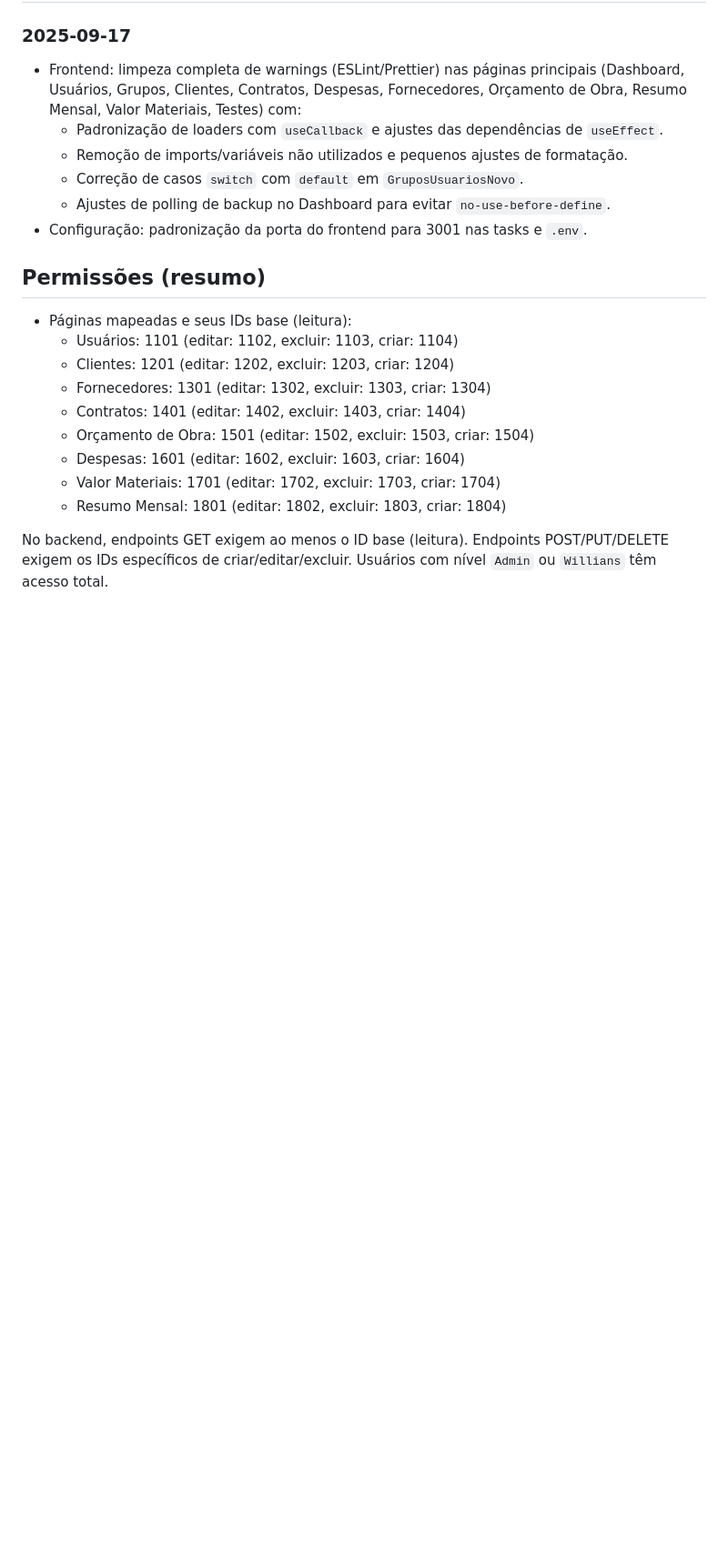
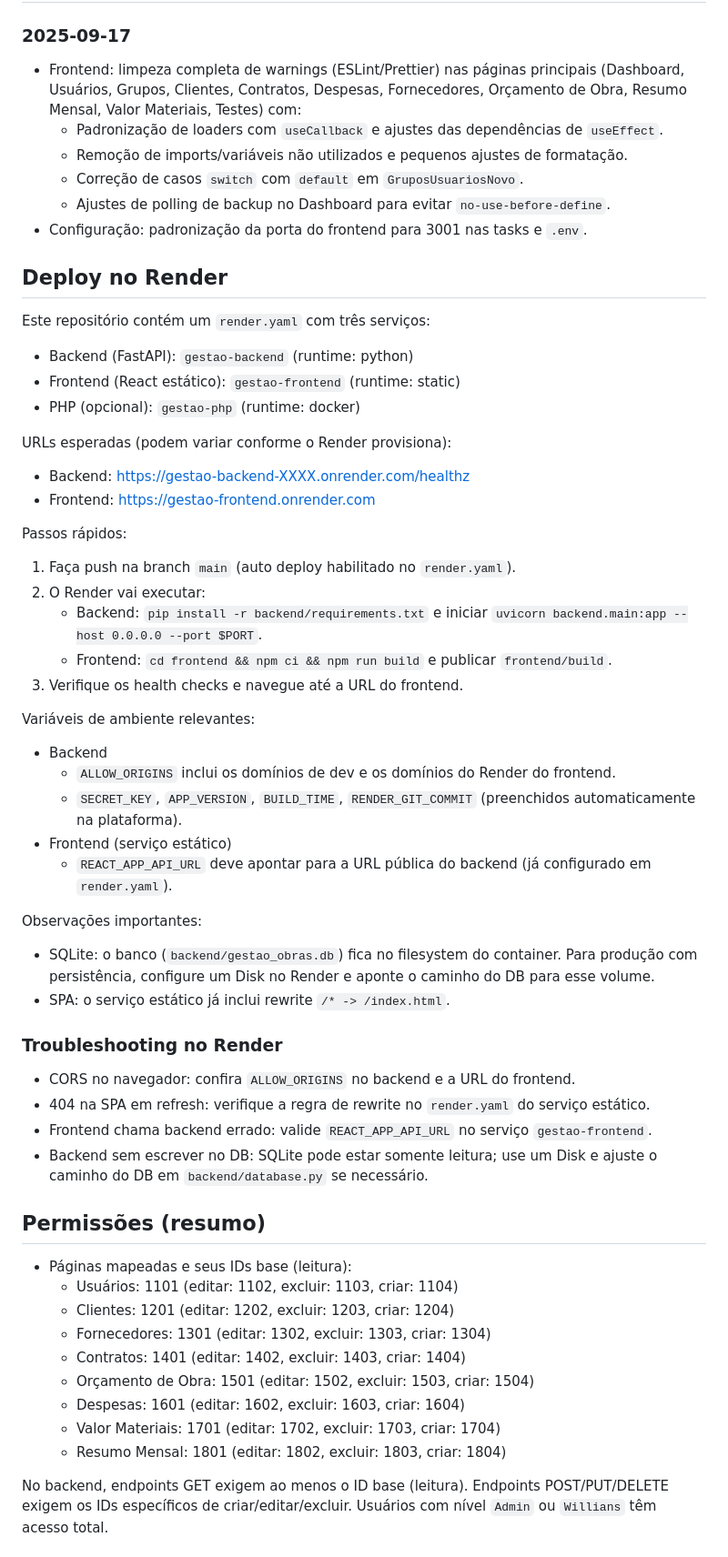
Before and after one commit to Willians1/gestao, a Markdown page: README.md, the part around the change. Shown: that part at 91% size. Rendered like a GitHub page; blank space fills up the shorter version.

Commit message:
docs(render): adicionar seção de deploy e troubleshooting; ajustar URLs e instruções

```diff
--- a/README.md
+++ b/README.md
@@ -81,6 +81,47 @@ Entidades usadas nas páginas: `cadastro_usuarios`, `clientes`, `contratos`, `de
   - Ajustes de polling de backup no Dashboard para evitar `no-use-before-define`.
 - Configuração: padronização da porta do frontend para 3001 nas tasks e `.env`.
 
+## Deploy no Render
+
+Este repositório contém um `render.yaml` com três serviços:
+
+- Backend (FastAPI): `gestao-backend` (runtime: python)
+- Frontend (React estático): `gestao-frontend` (runtime: static)
+- PHP (opcional): `gestao-php` (runtime: docker)
+
+URLs esperadas (podem variar conforme o Render provisiona):
+
+- Backend: <https://gestao-backend-XXXX.onrender.com/healthz>
+- Frontend: <https://gestao-frontend.onrender.com>
+
+Passos rápidos:
+
+1) Faça push na branch `main` (auto deploy habilitado no `render.yaml`).
+2) O Render vai executar:
+   - Backend: `pip install -r backend/requirements.txt` e iniciar `uvicorn backend.main:app --host 0.0.0.0 --port $PORT`.
+   - Frontend: `cd frontend && npm ci && npm run build` e publicar `frontend/build`.
+3) Verifique os health checks e navegue até a URL do frontend.
+
+Variáveis de ambiente relevantes:
+
+- Backend
+  - `ALLOW_ORIGINS` inclui os domínios de dev e os domínios do Render do frontend.
+  - `SECRET_KEY`, `APP_VERSION`, `BUILD_TIME`, `RENDER_GIT_COMMIT` (preenchidos automaticamente na plataforma).
+- Frontend (serviço estático)
+  - `REACT_APP_API_URL` deve apontar para a URL pública do backend (já configurado em `render.yaml`).
+
+Observações importantes:
+
+- SQLite: o banco (`backend/gestao_obras.db`) fica no filesystem do container. Para produção com persistência, configure um Disk no Render e aponte o caminho do DB para esse volume.
+- SPA: o serviço estático já inclui rewrite `/* -> /index.html`.
+
+### Troubleshooting no Render
+
+- CORS no navegador: confira `ALLOW_ORIGINS` no backend e a URL do frontend.
+- 404 na SPA em refresh: verifique a regra de rewrite no `render.yaml` do serviço estático.
+- Frontend chama backend errado: valide `REACT_APP_API_URL` no serviço `gestao-frontend`.
+- Backend sem escrever no DB: SQLite pode estar somente leitura; use um Disk e ajuste o caminho do DB em `backend/database.py` se necessário.
+
 ## Permissões (resumo)
 
 - Páginas mapeadas e seus IDs base (leitura):
```
